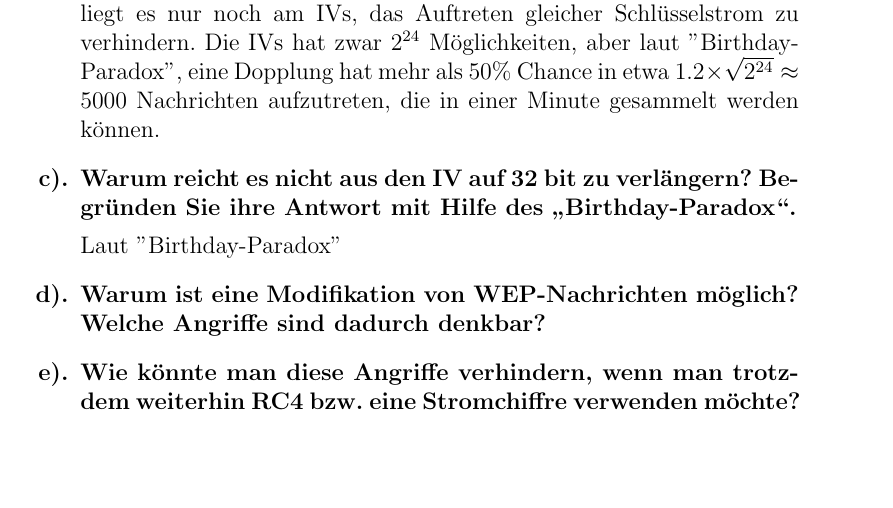
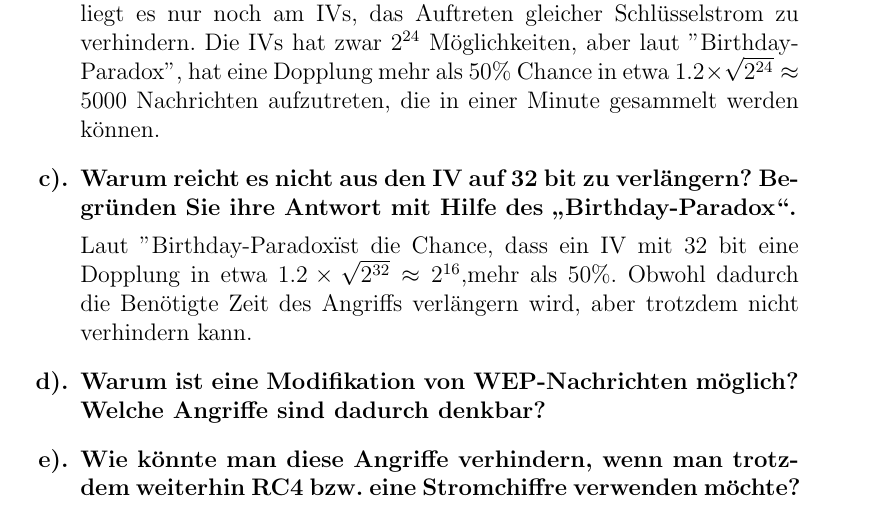
Before and after one commit to leo-mao/Angriffszenarien-und-Gegenma-nahmen-SS18, a LaTeX problem sheet (AuG_Doku/AuG_Uebung1.tex): part of page 3 of 5, cut so that both start at the same text, the shorter picture padded with empty space. Compiled offline with pdfLaTeX.

Commit message:
txs auto checkin

```diff
--- a/AuG_Doku/AuG_Uebung1.tex
+++ b/AuG_Doku/AuG_Uebung1.tex
@@ -116,11 +116,11 @@
 			\end{answer}
 		\item  Warum ist Keystream-Reuse möglich und so effizient?
 		\begin{answer}
-		Da für alle Nachrichten in WEP gleichen Schlüssel $k$ verwendet wird, liegt es nur noch am IVs, das Auftreten gleicher Schlüsselstrom zu verhindern. Die IVs hat zwar $2^{24}$ Möglichkeiten, aber laut "Birthday-Paradox", eine Dopplung hat mehr als 50\% Chance in etwa $1.2\times\sqrt{2^{24}} \approx 5000$ Nachrichten aufzutreten, die in einer Minute gesammelt werden können.
+		Da für alle Nachrichten in WEP gleichen Schlüssel $k$ verwendet wird, liegt es nur noch am IVs, das Auftreten gleicher Schlüsselstrom zu verhindern. Die IVs hat zwar $2^{24}$ Möglichkeiten, aber laut "Birthday-Paradox", hat eine Dopplung mehr als 50\% Chance in etwa $1.2\times\sqrt{2^{24}} \approx 5000$ Nachrichten aufzutreten, die in einer Minute gesammelt werden können.
 		\end{answer}
 		\item Warum reicht es nicht aus den IV auf 32 bit zu verlängern? Begründen Sie ihre Antwort mit Hilfe des „Birthday-Paradox“.
 		\begin{answer}
-		Laut "Birthday-Paradox"
+		Laut "Birthday-Paradox" ist die Chance, dass ein IV mit 32 bit eine Dopplung in etwa $1.2\times\sqrt{2^{32}} \approx 2^{16}$,mehr als 50\%. Obwohl dadurch die Benötigte Zeit des Angriffs verlängern wird, aber trotzdem nicht verhindern kann.
 		\end{answer}
 		\item  Warum ist eine Modifikation von WEP-Nachrichten möglich? Welche Angriffe sind dadurch	denkbar?
 		\item  Wie könnte man diese Angriffe verhindern, wenn man trotzdem weiterhin RC4 bzw. eine
```
